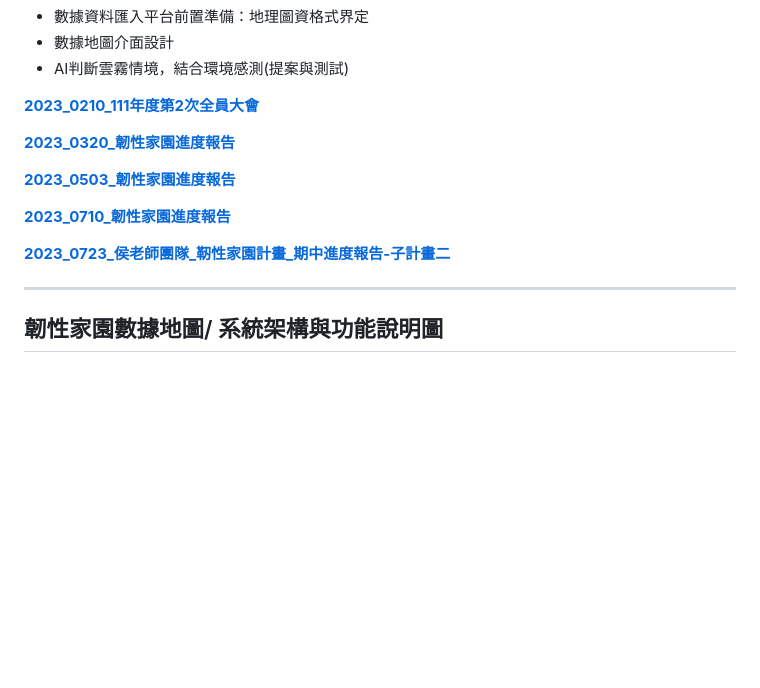
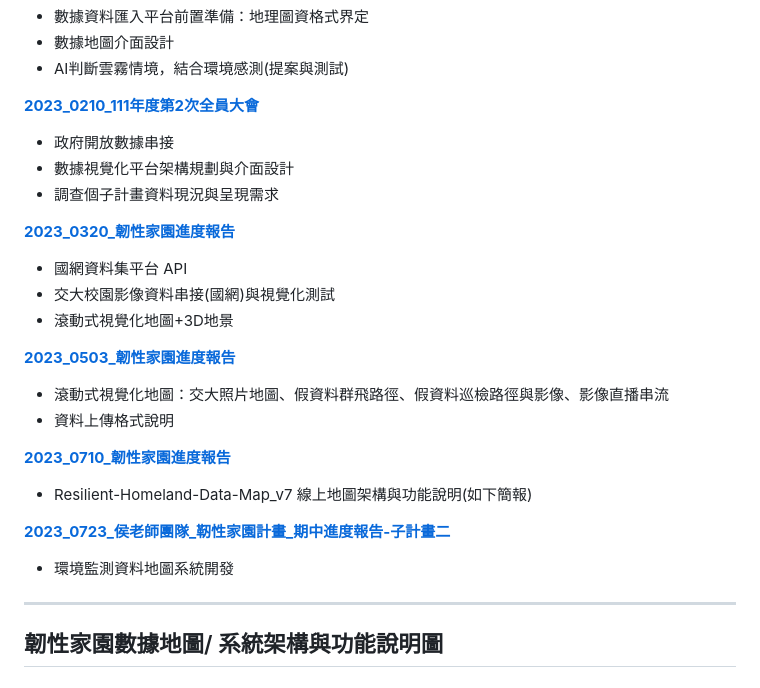
Before and after one commit to ms-112-scott/Resilient-Homeland-Data-Map_v7, a Markdown page: README.md, the part around the change. GitHub-like rendering; blank space fills up the shorter version.

```diff
--- a/README.md
+++ b/README.md
@@ -30,14 +30,24 @@
 - AI判斷雲霧情境，結合環境感測(提案與測試)
 
 [**2023_0210_111年度第2次全員大會**](https://docs.google.com/presentation/d/1T4kZMpWxelw4avU9jKIaPhO4QRb8drYPKZc5qg-K1H4/edit?usp=sharing)
+- 政府開放數據串接
+- 數據視覺化平台架構規劃與介面設計
+- 調查個子計畫資料現況與呈現需求
 
 [**2023_0320_韌性家園進度報告**](https://docs.google.com/presentation/d/18j-FNgMbaPoWZbjSwoXURZrqfAg6MCtyqBNheUeP_og/edit?usp=sharing)
+- 國網資料集平台 API
+- 交大校園影像資料串接(國網)與視覺化測試
+- 滾動式視覺化地圖+3D地景
 
 [**2023_0503_韌性家園進度報告**](https://docs.google.com/presentation/d/1ajf28DOjQ4d1PFYd9X9fDn8o89Uxhf0a50CqFZy6p6g/edit?usp=sharing)
+- 滾動式視覺化地圖：交大照片地圖、假資料群飛路徑、假資料巡檢路徑與影像、影像直播串流
+- 資料上傳格式說明
 
 [**2023_0710_韌性家園進度報告**](https://docs.google.com/presentation/d/13V9P6wkILdbpFCBdZA-1buNO7d36kxg2/edit?usp=sharing&ouid=107740200441020499489&rtpof=true&sd=true)
+- Resilient-Homeland-Data-Map_v7 線上地圖架構與功能說明(如下簡報)
 
 [**2023_0723_侯老師團隊_靭性家園計畫_期中進度報告-子計畫二**](https://docs.google.com/document/d/1BlgqOiwH3zIDAlhnFv-nmexMoYtB0cLV/edit?usp=sharing&ouid=107740200441020499489&rtpof=true&sd=true)
+- 環境監測資料地圖系統開發
 
 ---
 ## 韌性家園數據地圖/ 系統架構與功能說明圖
```
